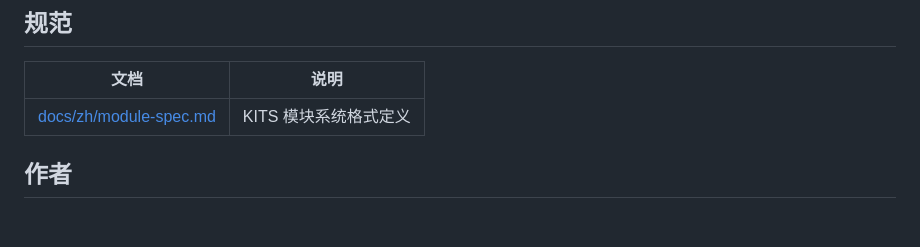
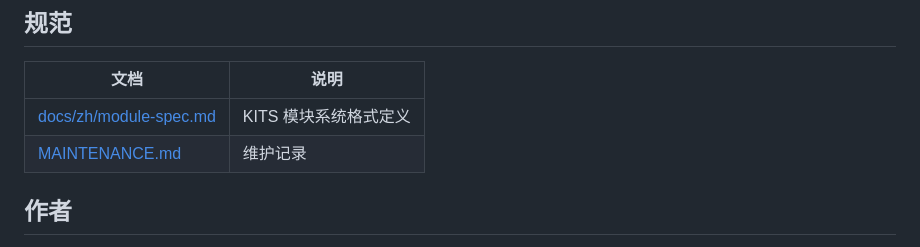
Before and after one commit to Kihara777/G41KiTS, a Markdown page: README.md, the part around the change. Rendered like a GitHub page; blank space fills up the shorter version.

Commit message:
Add MAINTENANCE.md — project maintenance log

```diff
--- a/README.md
+++ b/README.md
@@ -113,6 +113,7 @@ EOF
 | 文档 | 说明 |
 |------|------|
 | [docs/zh/module-spec.md](docs/zh/module-spec.md) | KITS 模块系统格式定义 |
+| [MAINTENANCE.md](MAINTENANCE.md) | 维护记录 |
 
 ## 作者
 
```
Also changed, not shown: MAINTENANCE.md (added, +48 -0 lines).
